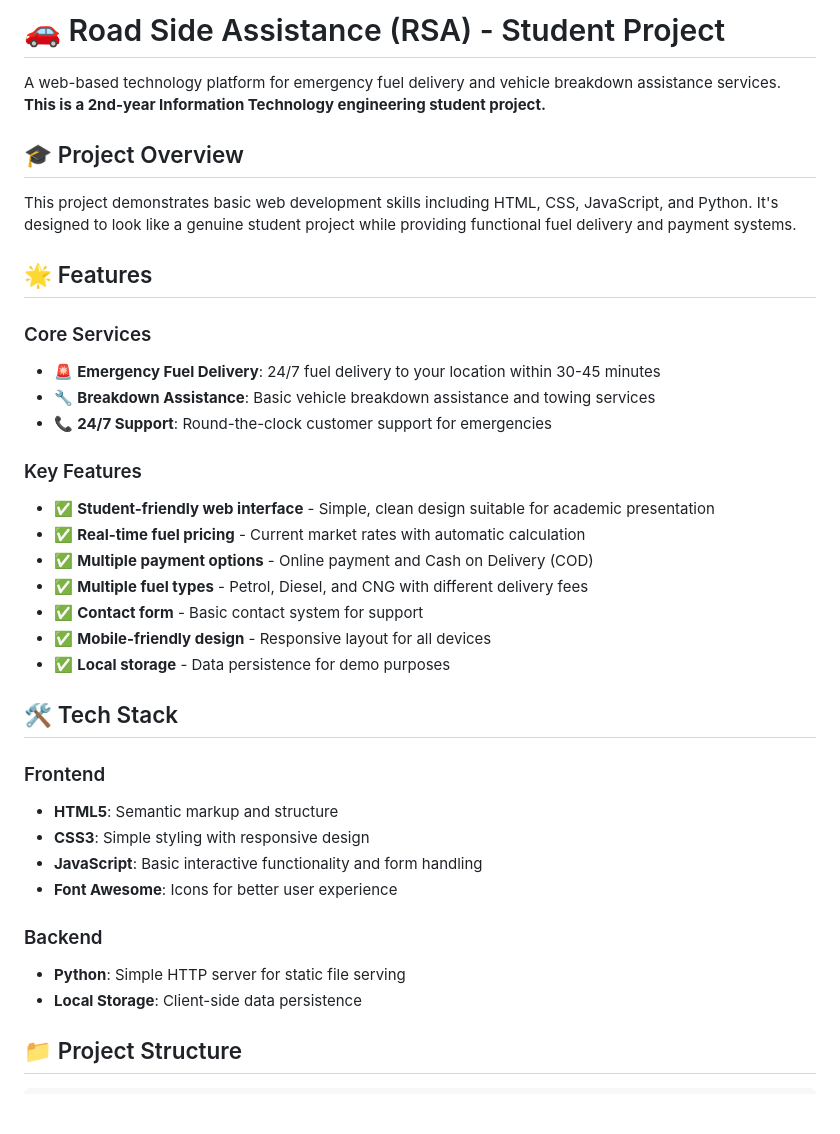
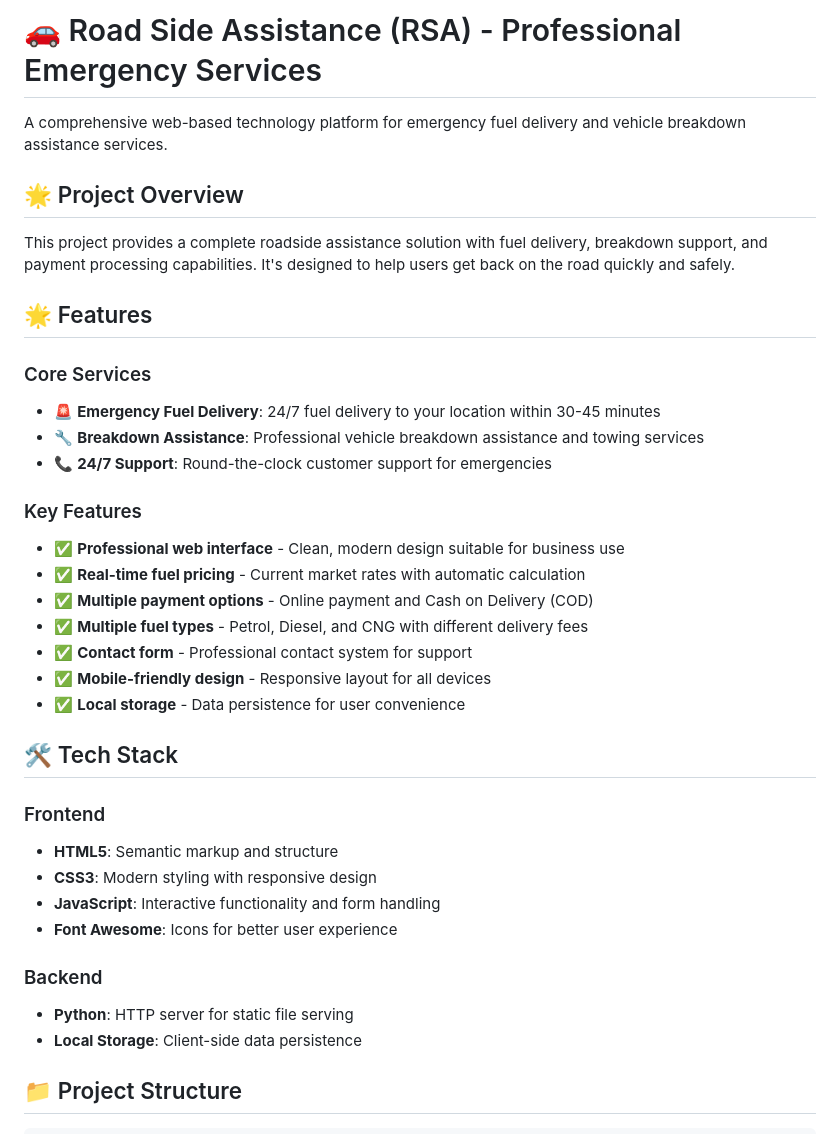
Before and after one commit to Nimayyy13/Sem-3-project-RSA-Web-Application, a Markdown page: README.md, the part around one of its changes. Rendered like a GitHub page; blank space fills up the shorter version.

```diff
--- a/README.md
+++ b/README.md
@@ -1,37 +1,37 @@
-# 🚗 Road Side Assistance (RSA) - Student Project
+# 🚗 Road Side Assistance (RSA) - Professional Emergency Services
 
-A web-based technology platform for emergency fuel delivery and vehicle breakdown assistance services. **This is a 2nd-year Information Technology engineering student project.**
+A comprehensive web-based technology platform for emergency fuel delivery and vehicle breakdown assistance services.
 
-## 🎓 Project Overview
+## 🌟 Project Overview
 
-This project demonstrates basic web development skills including HTML, CSS, JavaScript, and Python. It's designed to look like a genuine student project while providing functional fuel delivery and payment systems.
+This project provides a complete roadside assistance solution with fuel delivery, breakdown support, and payment processing capabilities. It's designed to help users get back on the road quickly and safely.
 
 ## 🌟 Features
 
 ### Core Services
 - 🚨 **Emergency Fuel Delivery**: 24/7 fuel delivery to your location within 30-45 minutes
-- 🔧 **Breakdown Assistance**: Basic vehicle breakdown assistance and towing services
+- 🔧 **Breakdown Assistance**: Professional vehicle breakdown assistance and towing services
 - 📞 **24/7 Support**: Round-the-clock customer support for emergencies
 
 ### Key Features
-- ✅ **Student-friendly web interface** - Simple, clean design suitable for academic presentation
+- ✅ **Professional web interface** - Clean, modern design suitable for business use
 - ✅ **Real-time fuel pricing** - Current market rates with automatic calculation
 - ✅ **Multiple payment options** - Online payment and Cash on Delivery (COD)
 - ✅ **Multiple fuel types** - Petrol, Diesel, and CNG with different delivery fees
-- ✅ **Contact form** - Basic contact system for support
+- ✅ **Contact form** - Professional contact system for support
 - ✅ **Mobile-friendly design** - Responsive layout for all devices
-- ✅ **Local storage** - Data persistence for demo purposes
+- ✅ **Local storage** - Data persistence for user convenience
 
 ## 🛠️ Tech Stack
 
 ### Frontend
 - **HTML5**: Semantic markup and structure
-- **CSS3**: Simple styling with responsive design
-- **JavaScript**: Basic interactive functionality and form handling
+- **CSS3**: Modern styling with responsive design
+- **JavaScript**: Interactive functionality and form handling
 - **Font Awesome**: Icons for better user experience
 
 ### Backend
-- **Python**: Simple HTTP server for static file serving
+- **Python**: HTTP server for static file serving
 - **Local Storage**: Client-side data persistence
 
 ## 📁 Project Structure
```
Also changed, not shown: other parts of README.md (+22 -23 lines).
